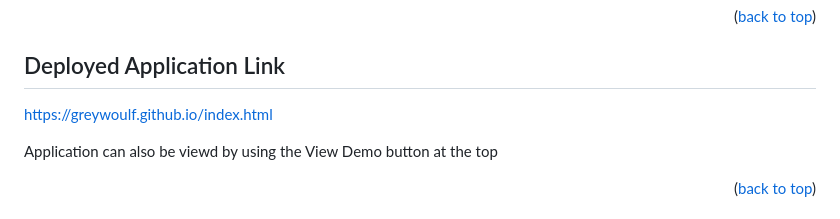
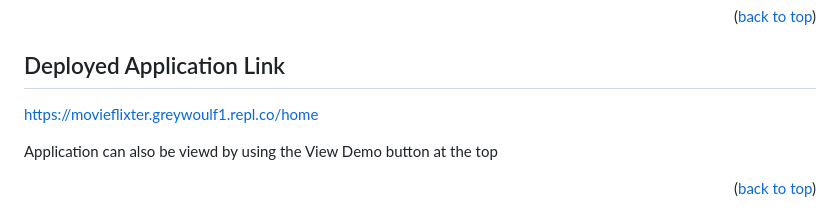
Before and after one commit to LeagueOfPythoners/MovieFlixter, a Markdown page: README.md, the part around the change. Rendered like a GitHub page.

```diff
--- a/README.md
+++ b/README.md
@@ -134,7 +134,7 @@ Follow this link if installing python on VSCode: https://learn.microsoft.com/en-
 
 
 ## Deployed Application Link
-https://greywoulf.github.io/index.html
+https://movieflixter.greywoulf1.repl.co/home
 
 Application can also be viewd by using the View Demo button at the top
 
```
